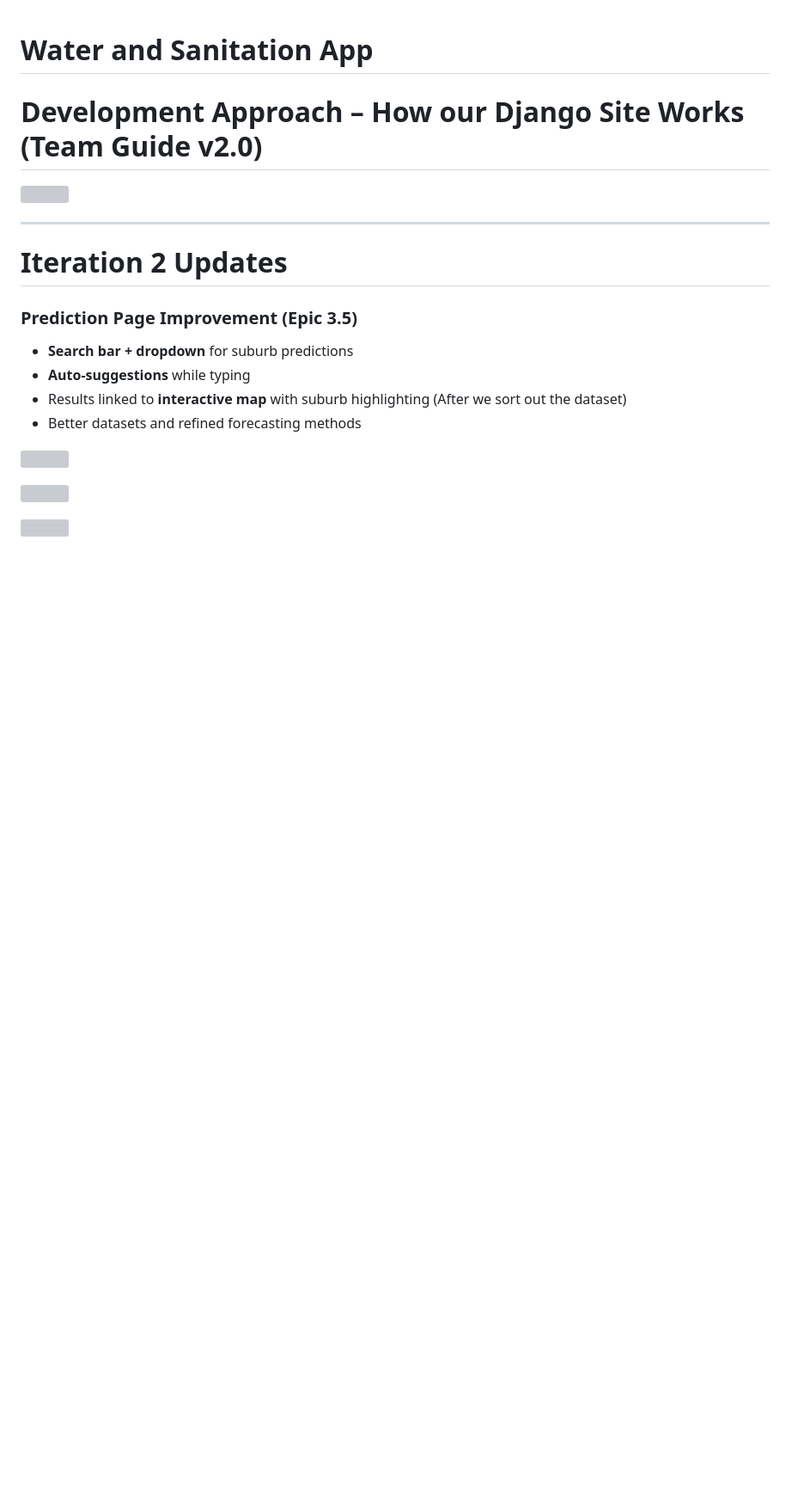
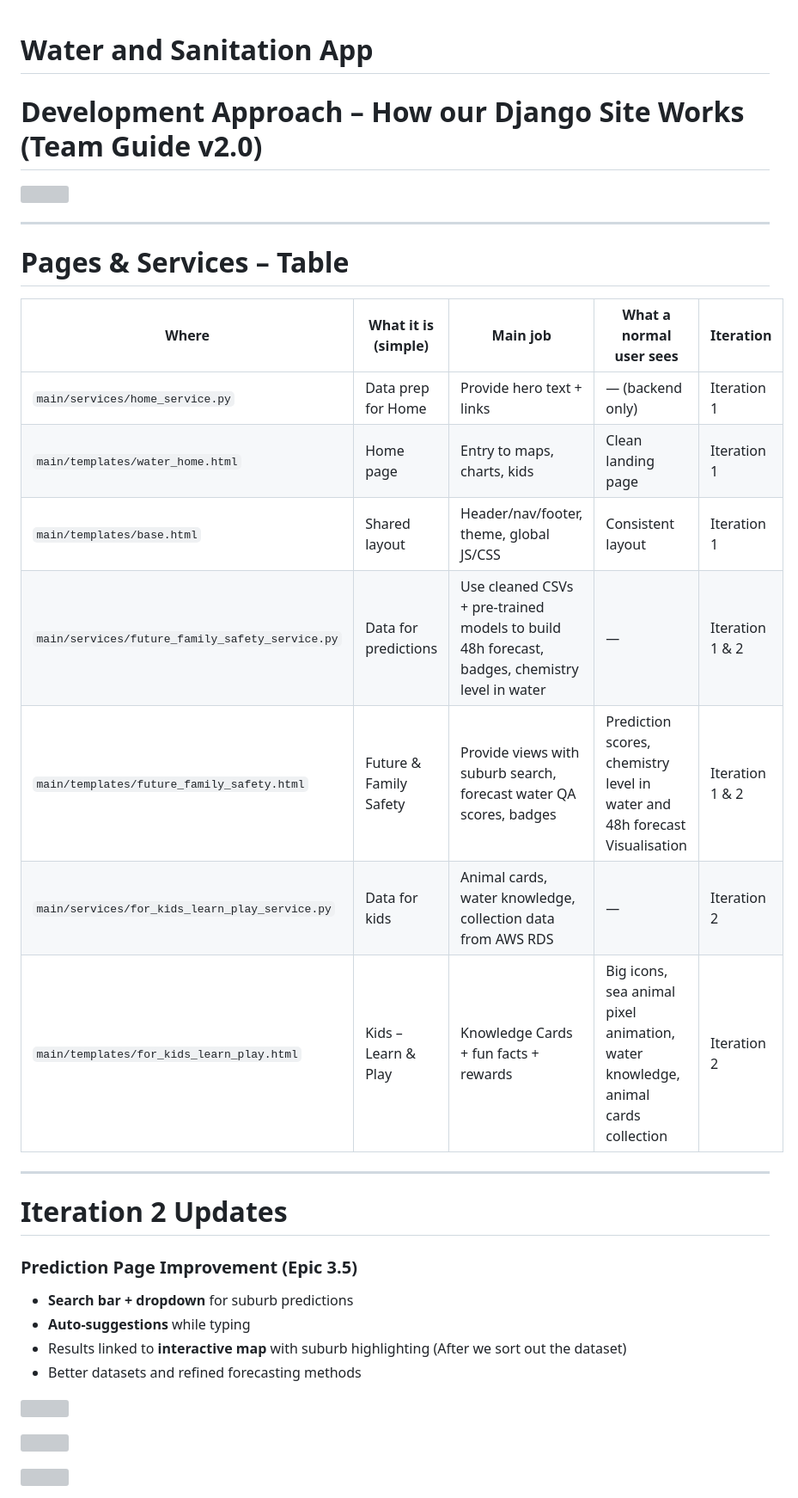
Before and after one commit to Kevin951113/water_and_sanitation_django, a Markdown page: README.md, the part around one of its changes. Shown at 86% size. GitHub-like rendering; blank space fills up the shorter version; grey boxes are pictures that could not be loaded.

```diff
--- a/README.md
+++ b/README.md
@@ -6,6 +6,21 @@
 <p align="left">
   <img src="https://drive.google.com/uc?export=view&id=1JD3NYBU6dElmMshxYhPH2gNuNlkW8GiT"  width="800"/>
 </p>
+
+---
+
+# Pages & Services – Table
+
+| Where | What it is (simple) | Main job | What a normal user sees | Iteration |
+|-------|----------------------|----------|--------------------------|-----------|
+| `main/services/home_service.py` | Data prep for Home | Provide hero text + links | — (backend only) | Iteration 1 |
+| `main/templates/water_home.html` | Home page | Entry to maps, charts, kids | Clean landing page | Iteration 1 |
+| `main/templates/base.html` | Shared layout | Header/nav/footer, theme, global JS/CSS | Consistent layout | Iteration 1 |
+| `main/services/future_family_safety_service.py` | Data for predictions | Use cleaned CSVs + pre-trained models to build 48h forecast, badges, chemistry level in water | — | Iteration 1 & 2 |
+| `main/templates/future_family_safety.html` | Future & Family Safety | Provide views with suburb search, forecast water QA scores, badges | Prediction scores, chemistry level in water and 48h forecast Visualisation  | Iteration 1 & 2 |
+| `main/services/for_kids_learn_play_service.py` | Data for kids | Animal cards, water knowledge, collection data from AWS RDS| — | Iteration 2 |
+| `main/templates/for_kids_learn_play.html` | Kids – Learn & Play | Knowledge Cards + fun facts + rewards | Big icons, sea animal pixel animation, water knowledge, animal cards collection | Iteration 2 |
+
 
 ---
 
```
Also changed, not shown: other parts of README.md (+4 -11 lines).
